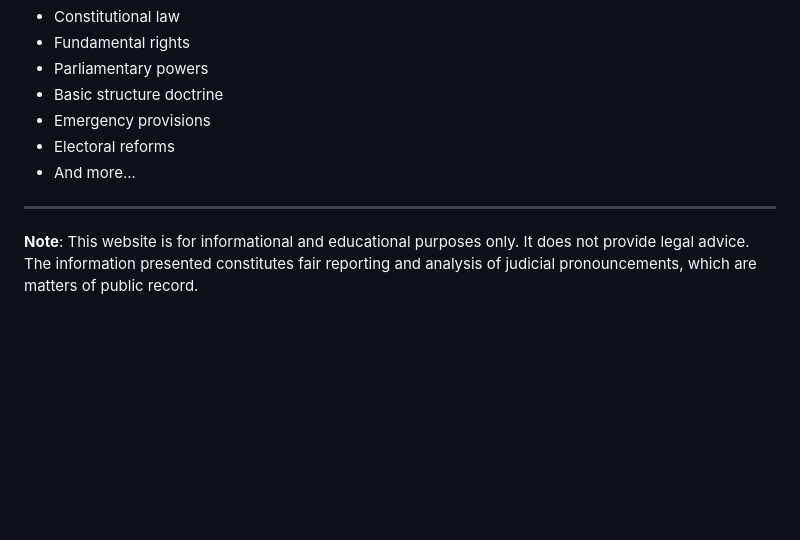
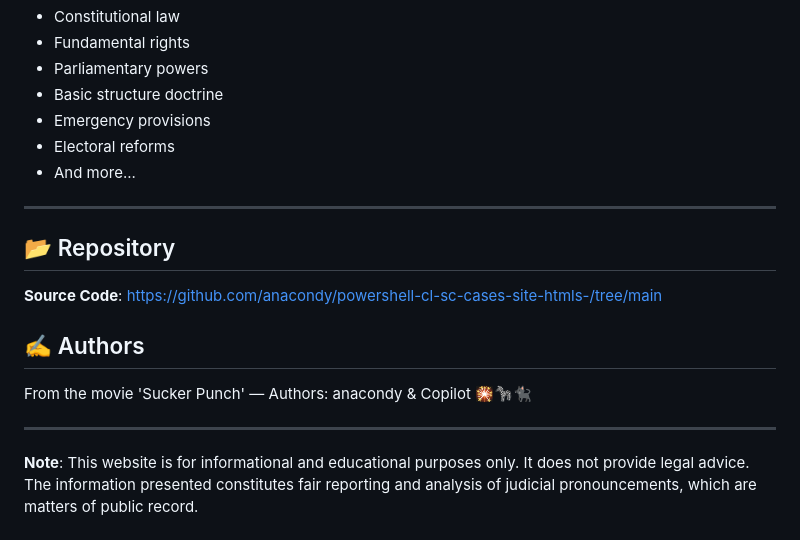
Before and after one commit to anacondy/powershell-cl-sc-cases-site-htmls-, a Markdown page: README.md, the part around the change. Rendered like a GitHub page; blank space fills up the shorter version.

Commit message:
docs: Add author line and GitHub link to README
Co-authored-by: anacondy <139140241+anacondy@users.noreply.github.com>

```diff
--- a/README.md
+++ b/README.md
@@ -209,4 +209,14 @@ The archive currently includes landmark cases spanning from 1950 to 2024, coveri
 
 ---
 
+## 📂 Repository
+
+**Source Code**: [https://github.com/anacondy/powershell-cl-sc-cases-site-htmls-/tree/main](https://github.com/anacondy/powershell-cl-sc-cases-site-htmls-/tree/main)
+
+## ✍️ Authors
+
+From the movie 'Sucker Punch' — Authors: anacondy &amp; Copilot 🎇🦓🐈‍⬛
+
+---
+
 **Note**: This website is for informational and educational purposes only. It does not provide legal advice. The information presented constitutes fair reporting and analysis of judicial pronouncements, which are matters of public record.
```
